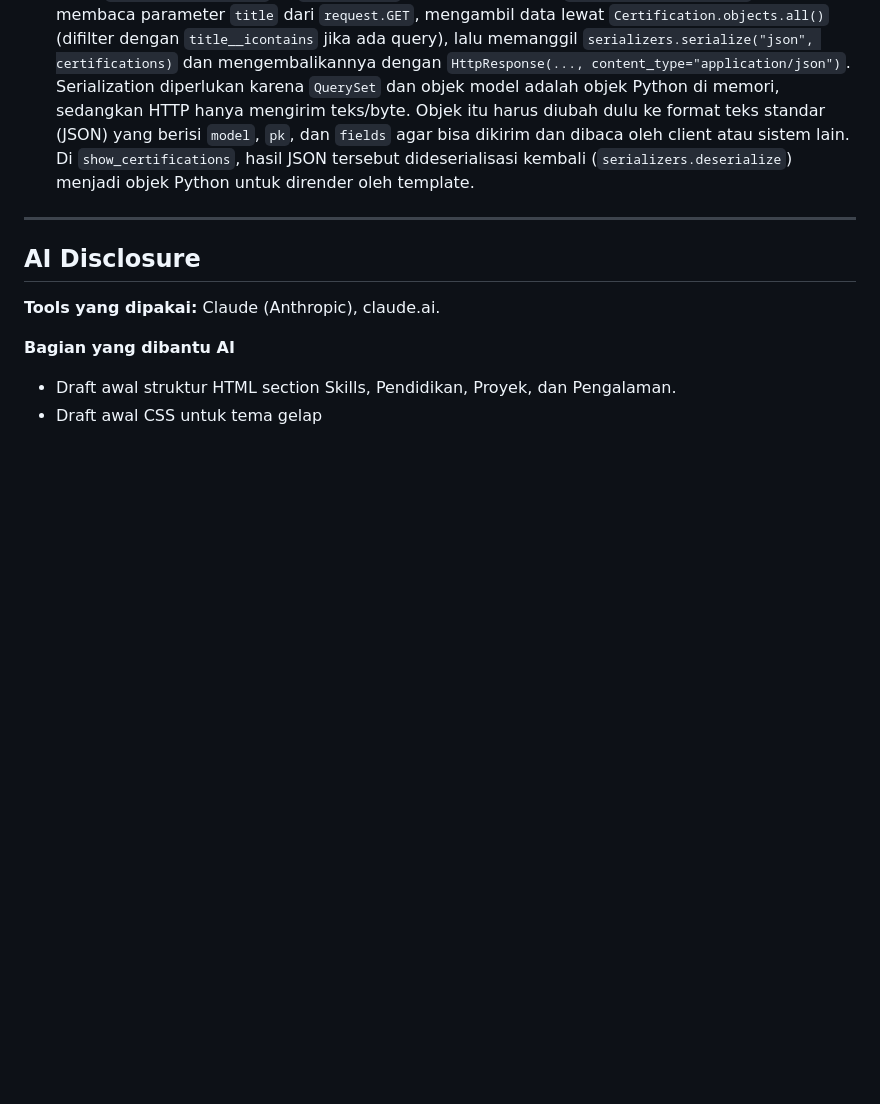
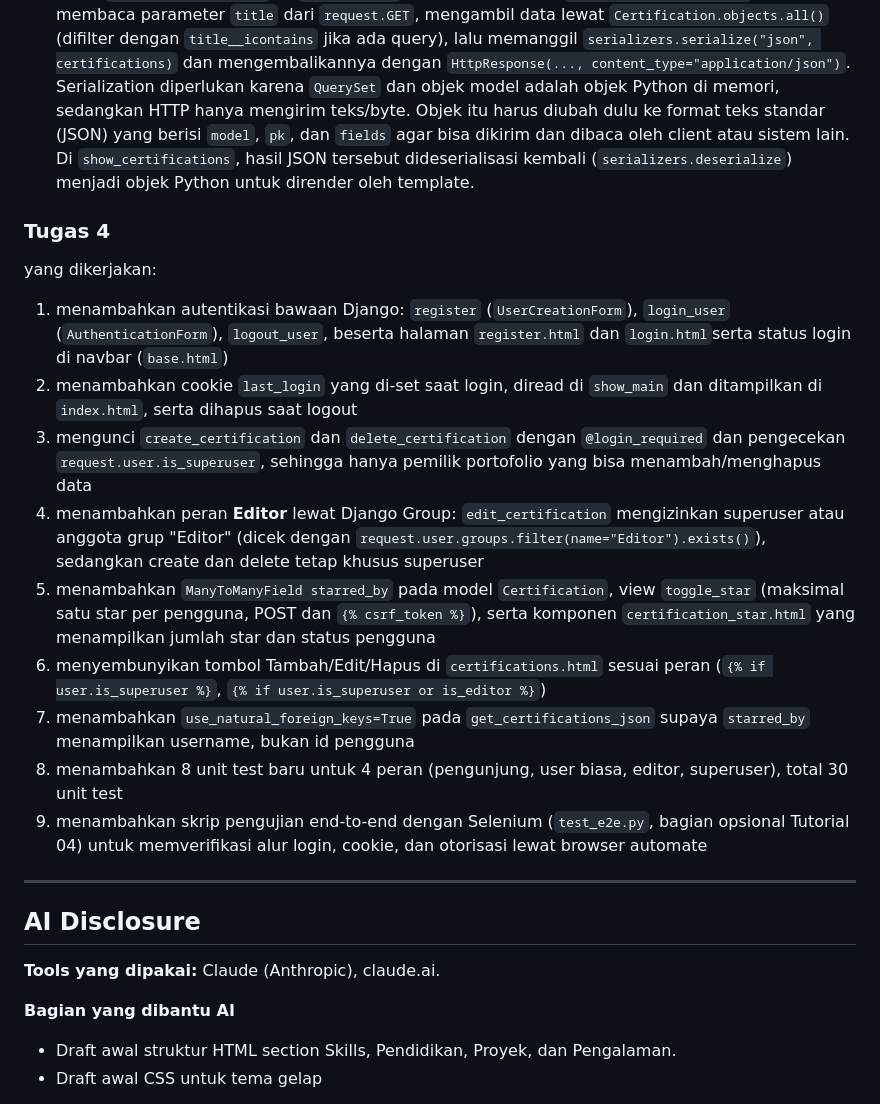
Before and after one commit to McKenzy65/myportofolio, a Markdown page: README.md, the part around one of its changes. GitHub-like rendering; blank space fills up the shorter version.

```diff
--- a/README.md
+++ b/README.md
@@ -135,6 +135,20 @@ Pertanyaan reflektif
 
 3. Saat browser membuka `/api/certifications/`, request diterima `portofolio/urls.py`, diteruskan lewat `include('main.urls')` ke `main/urls.py`, lalu dicocokkan ke `get_certifications_json`. View membaca parameter `title` dari `request.GET`, mengambil data lewat `Certification.objects.all()` (difilter dengan `title__icontains` jika ada query), lalu memanggil `serializers.serialize("json", certifications)` dan mengembalikannya dengan `HttpResponse(..., content_type="application/json")`. Serialization diperlukan karena `QuerySet` dan objek model adalah objek Python di memori, sedangkan HTTP hanya mengirim teks/byte. Objek itu harus diubah dulu ke format teks standar (JSON) yang berisi `model`, `pk`, dan `fields` agar bisa dikirim dan dibaca oleh client atau sistem lain. Di `show_certifications`, hasil JSON tersebut dideserialisasi kembali (`serializers.deserialize`) menjadi objek Python untuk dirender oleh template.
 
+### Tugas 4
+
+yang dikerjakan:
+
+1. menambahkan autentikasi bawaan Django: `register` (`UserCreationForm`), `login_user` (`AuthenticationForm`), `logout_user`, beserta halaman `register.html` dan `login.html`serta status login di navbar (`base.html`)
+2. menambahkan cookie `last_login` yang di-set saat login, diread di `show_main` dan ditampilkan di `index.html`, serta dihapus saat logout
+3. mengunci `create_certification` dan `delete_certification` dengan `@login_required` dan pengecekan `request.user.is_superuser`, sehingga hanya pemilik portofolio yang bisa menambah/menghapus data
+4. menambahkan peran **Editor** lewat Django Group: `edit_certification` mengizinkan superuser atau anggota grup "Editor" (dicek dengan `request.user.groups.filter(name="Editor").exists()`), sedangkan create dan delete tetap khusus superuser
+5. menambahkan `ManyToManyField starred_by` pada model `Certification`, view `toggle_star` (maksimal satu star per pengguna, POST dan `{% csrf_token %}`), serta komponen `certification_star.html` yang menampilkan jumlah star dan status pengguna
+6. menyembunyikan tombol Tambah/Edit/Hapus di `certifications.html` sesuai peran (`{% if user.is_superuser %}`, `{% if user.is_superuser or is_editor %}`)
+7. menambahkan `use_natural_foreign_keys=True` pada `get_certifications_json` supaya `starred_by` menampilkan username, bukan id pengguna
+8. menambahkan 8 unit test baru untuk 4 peran (pengunjung, user biasa, editor, superuser), total 30 unit test
+9. menambahkan skrip pengujian end-to-end dengan Selenium (`test_e2e.py`, bagian opsional Tutorial 04) untuk memverifikasi alur login, cookie, dan otorisasi lewat browser automate
+
 ---
 
 ## AI Disclosure
```
Also changed, not shown: other parts of README.md (+21 -0 lines).
